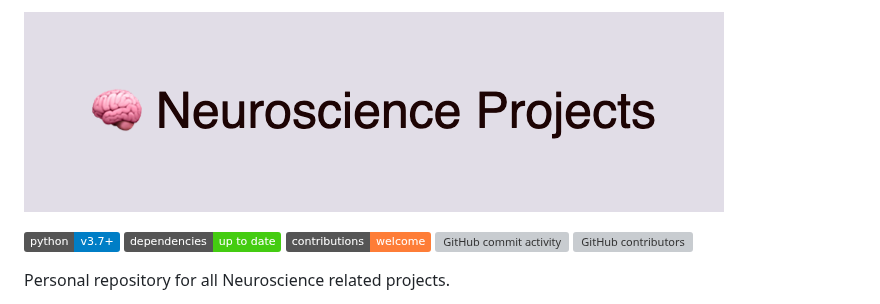
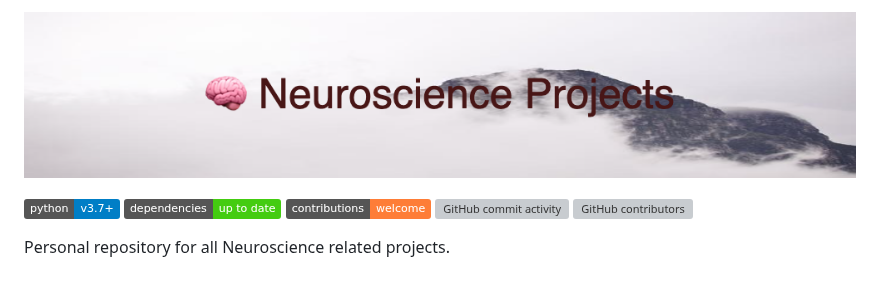
Before and after one commit to cdjcodes/neuroscience, a Markdown page: README.md, the part around the change. GitHub-like rendering; pictures changed too: banner.png (added), 🧠_Neuroscience_Projects.png (deleted); badges without logos; grey boxes are pictures that could not be loaded.

Commit message:
update banner

```diff
--- a/README.md
+++ b/README.md
@@ -1,5 +1,4 @@
-![](%F0%9F%A7%A0_Neuroscience_Projects.png)
-
+![](banner.png)
 <!-- PROJECT SHIELDS -->
 ![Python](https://img.shields.io/badge/python-v3.7+-blue.svg)
 ![Dependencies](https://img.shields.io/badge/dependencies-up%20to%20date-brightgreen.svg)
```
